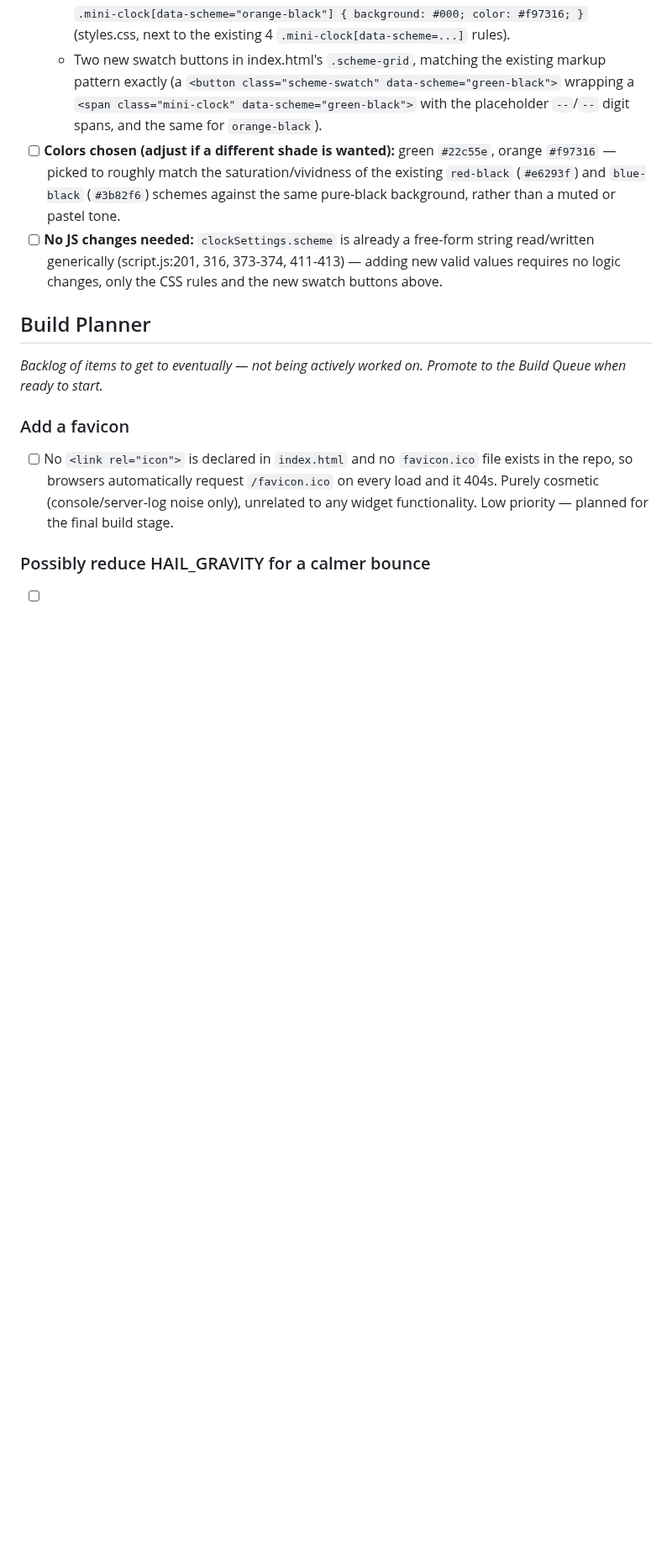
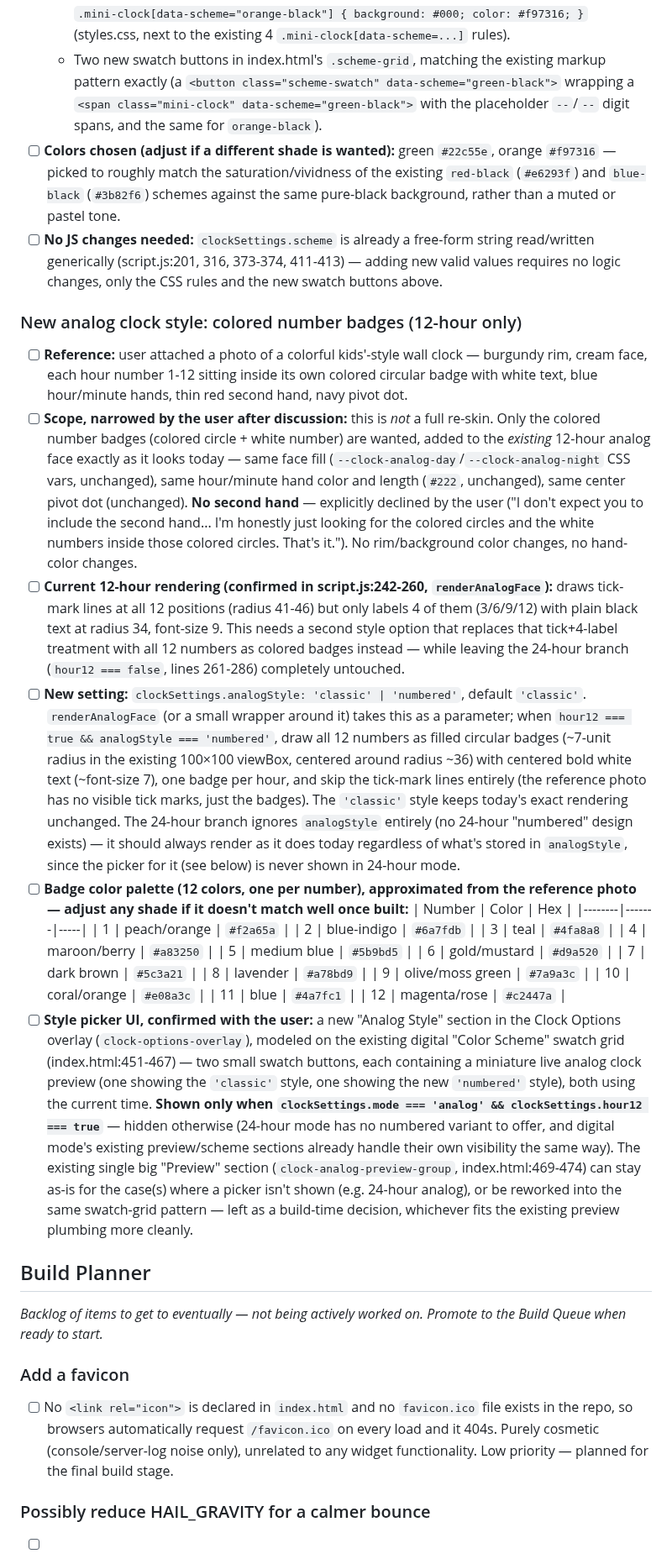
Before and after one commit to TundraJon/Startpage, a Markdown page: README.md, the part around the change. Shown at 84% size. Drawn GitHub-style; blank space fills up the shorter version.

Commit message:
Log colored-number-badge analog clock style to Build Queue
New clockSettings.analogStyle ('classic'/'numbered'), 12-hour only.
Scope narrowed per user discussion to just the colored number badges
- no second hand, no rim/face/hand color changes. Includes a 12-color
badge palette approximated from the reference photo and a style-
picker UI spec (swatch grid, shown only for 12-hour analog mode).

```diff
--- a/README.md
+++ b/README.md
@@ -461,6 +461,29 @@ Geolocation, true local timezone, and the full live data pull stay queued below
 - [ ] **Colors chosen (adjust if a different shade is wanted):** green `#22c55e`, orange `#f97316` — picked to roughly match the saturation/vividness of the existing `red-black` (`#e6293f`) and `blue-black` (`#3b82f6`) schemes against the same pure-black background, rather than a muted or pastel tone.
 - [ ] **No JS changes needed:** `clockSettings.scheme` is already a free-form string read/written generically (script.js:201, 316, 373-374, 411-413) — adding new valid values requires no logic changes, only the CSS rules and the new swatch buttons above.
 
+### New analog clock style: colored number badges (12-hour only)
+
+- [ ] **Reference:** user attached a photo of a colorful kids'-style wall clock — burgundy rim, cream face, each hour number 1-12 sitting inside its own colored circular badge with white text, blue hour/minute hands, thin red second hand, navy pivot dot.
+- [ ] **Scope, narrowed by the user after discussion:** this is *not* a full re-skin. Only the colored number badges (colored circle + white number) are wanted, added to the *existing* 12-hour analog face exactly as it looks today — same face fill (`--clock-analog-day`/`--clock-analog-night` CSS vars, unchanged), same hour/minute hand color and length (`#222`, unchanged), same center pivot dot (unchanged). **No second hand** — explicitly declined by the user ("I don't expect you to include the second hand... I'm honestly just looking for the colored circles and the white numbers inside those colored circles. That's it."). No rim/background color changes, no hand-color changes.
+- [ ] **Current 12-hour rendering (confirmed in script.js:242-260, `renderAnalogFace`):** draws tick-mark lines at all 12 positions (radius 41-46) but only labels 4 of them (3/6/9/12) with plain black text at radius 34, font-size 9. This needs a second style option that replaces that tick+4-label treatment with all 12 numbers as colored badges instead — while leaving the 24-hour branch (`hour12 === false`, lines 261-286) completely untouched.
+- [ ] **New setting:** `clockSettings.analogStyle: 'classic' | 'numbered'`, default `'classic'`. `renderAnalogFace` (or a small wrapper around it) takes this as a parameter; when `hour12 === true && analogStyle === 'numbered'`, draw all 12 numbers as filled circular badges (~7-unit radius in the existing 100×100 viewBox, centered around radius ~36) with centered bold white text (~font-size 7), one badge per hour, and skip the tick-mark lines entirely (the reference photo has no visible tick marks, just the badges). The `'classic'` style keeps today's exact rendering unchanged. The 24-hour branch ignores `analogStyle` entirely (no 24-hour "numbered" design exists) — it should always render as it does today regardless of what's stored in `analogStyle`, since the picker for it (see below) is never shown in 24-hour mode.
+- [ ] **Badge color palette (12 colors, one per number), approximated from the reference photo — adjust any shade if it doesn't match well once built:**
+  | Number | Color | Hex |
+  |--------|-------|-----|
+  | 1 | peach/orange | `#f2a65a` |
+  | 2 | blue-indigo | `#6a7fdb` |
+  | 3 | teal | `#4fa8a8` |
+  | 4 | maroon/berry | `#a83250` |
+  | 5 | medium blue | `#5b9bd5` |
+  | 6 | gold/mustard | `#d9a520` |
+  | 7 | dark brown | `#5c3a21` |
+  | 8 | lavender | `#a78bd9` |
+  | 9 | olive/moss green | `#7a9a3c` |
+  | 10 | coral/orange | `#e08a3c` |
+  | 11 | blue | `#4a7fc1` |
+  | 12 | magenta/rose | `#c2447a` |
+- [ ] **Style picker UI, confirmed with the user:** a new "Analog Style" section in the Clock Options overlay (`clock-options-overlay`), modeled on the existing digital "Color Scheme" swatch grid (index.html:451-467) — two small swatch buttons, each containing a miniature live analog clock preview (one showing the `'classic'` style, one showing the new `'numbered'` style), both using the current time. **Shown only when `clockSettings.mode === 'analog' && clockSettings.hour12 === true`** — hidden otherwise (24-hour mode has no numbered variant to offer, and digital mode's existing preview/scheme sections already handle their own visibility the same way). The existing single big "Preview" section (`clock-analog-preview-group`, index.html:469-474) can stay as-is for the case(s) where a picker isn't shown (e.g. 24-hour analog), or be reworked into the same swatch-grid pattern — left as a build-time decision, whichever fits the existing preview plumbing more cleanly.
+
 ## Build Planner
 
 _Backlog of items to get to eventually — not being actively worked on. Promote to the Build Queue when ready to start._
```
